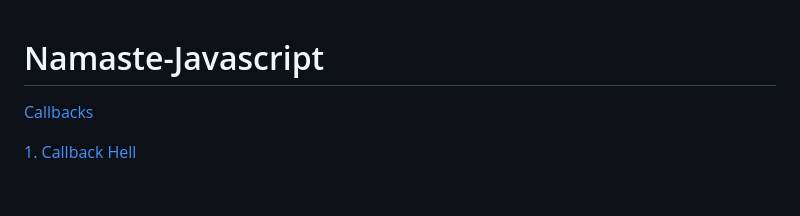
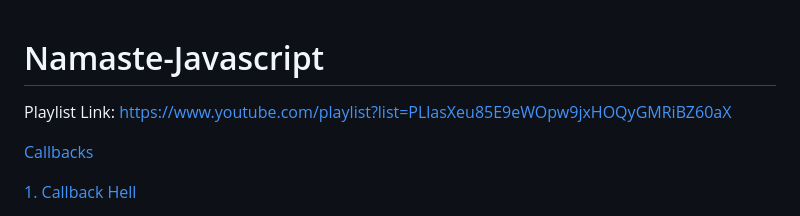
Before and after one commit to jisshub/Namaste-Javascript, a Markdown page: README.md, the part around the change. Drawn GitHub-style; blank space fills up the shorter version.

```diff
--- a/README.md
+++ b/README.md
@@ -1,4 +1,6 @@
 # Namaste-Javascript
+
+Playlist Link: https://www.youtube.com/playlist?list=PLlasXeu85E9eWOpw9jxHOQyGMRiBZ60aX
 
 [Callbacks](#callbacks)
 
```
